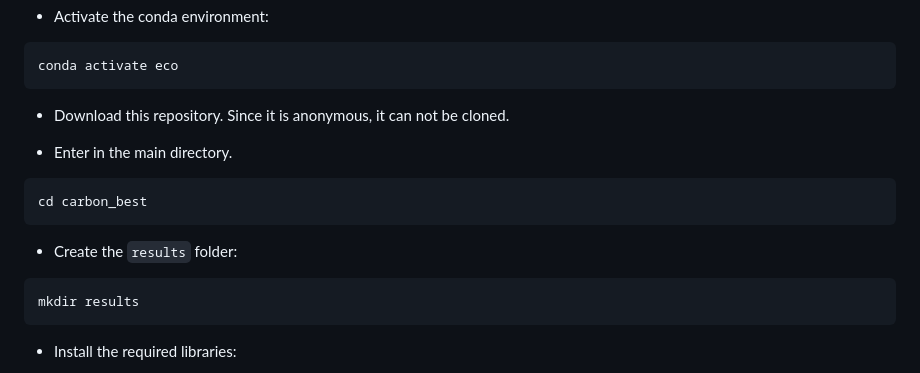
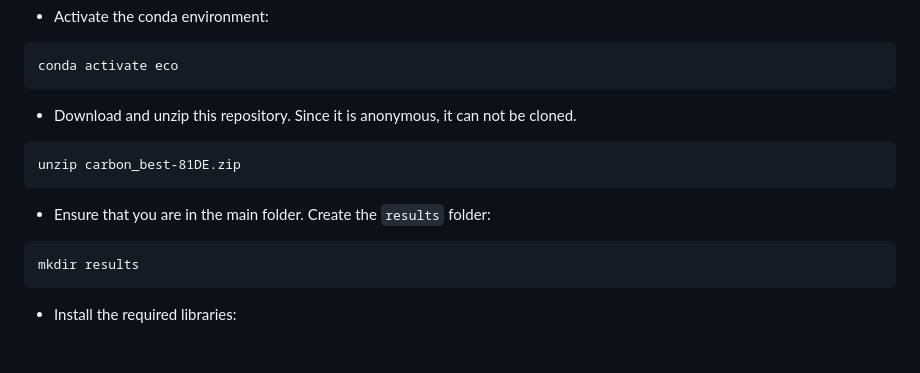
Before and after one commit to antoniopurificato/carbon_best, a Markdown page: README.md, the part around the change. GitHub-like rendering; blank space fills up the shorter version.

````diff
--- a/README.md
+++ b/README.md
@@ -24,15 +24,13 @@ conda create -n eco python=3.10
 conda activate eco
 ```
 
-- Download this repository. Since it is anonymous, it can not be cloned.
-
-- Enter in the main directory.
+- Download and unzip this repository. Since it is anonymous, it can not be cloned.
 
 ```
-cd carbon_best
+unzip carbon_best-81DE.zip
 ```
 
-- Create the `results` folder:
+- Ensure that you are in the main folder. Create the `results` folder:
 
 ```
 mkdir results
````
